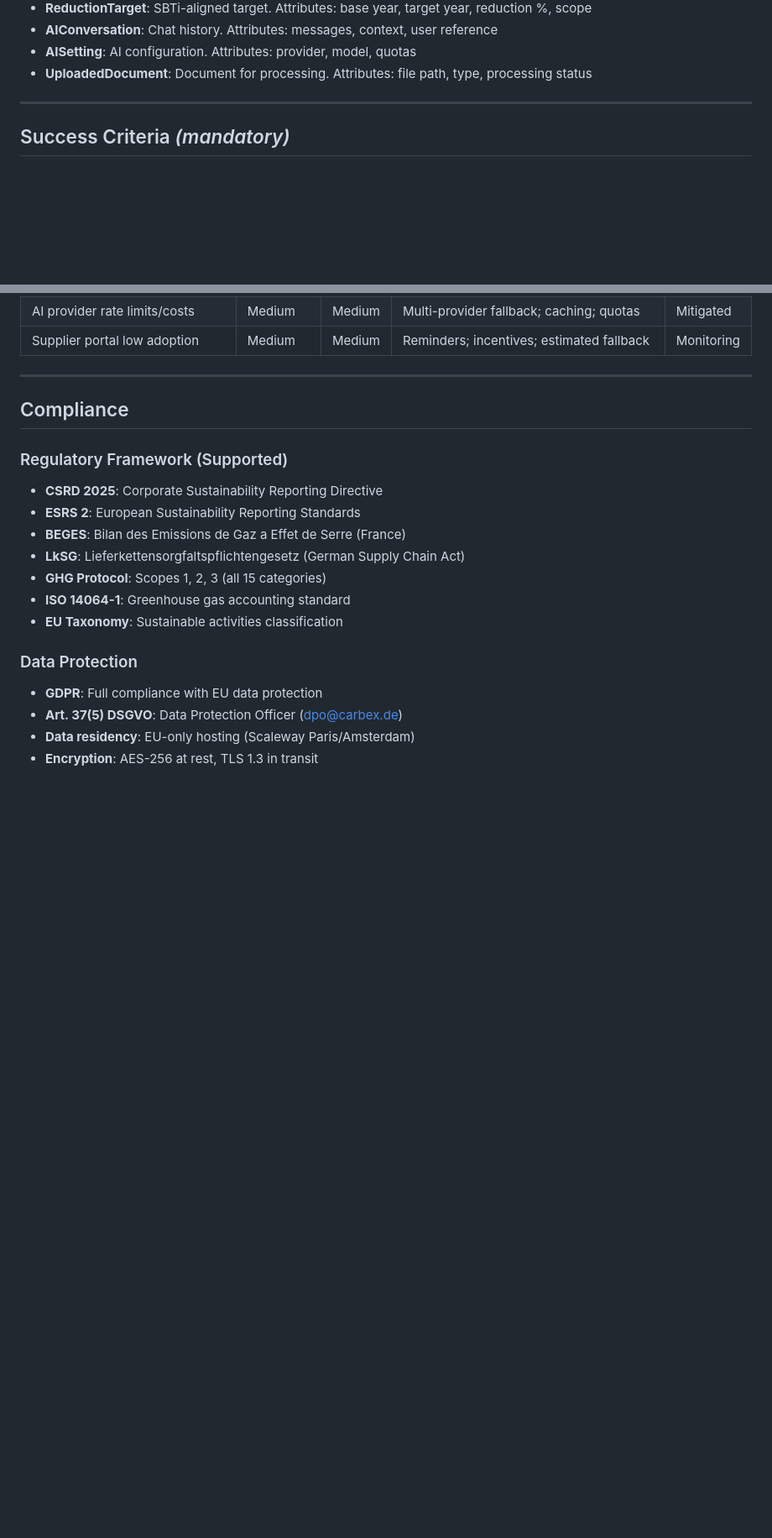
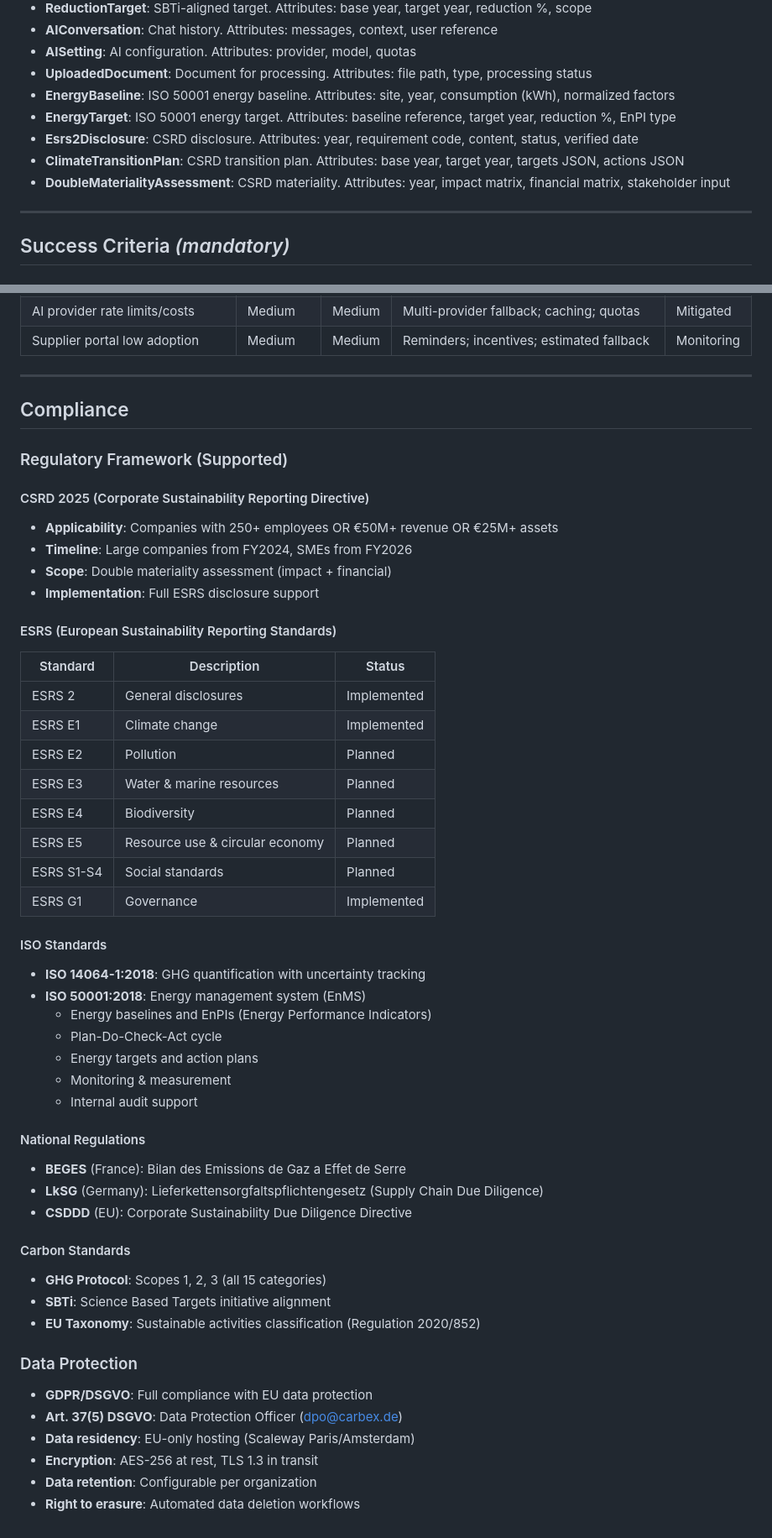
Before and after one commit to AlCisse/carbex, a Markdown page: specs/001-carbex-mvp-platform/spec.md, 2 parts joined by grey strips. Shown at 84% size. Drawn GitHub-style; blank space fills up the shorter version.

```diff
--- a/specs/001-carbex-mvp-platform/spec.md
+++ b/specs/001-carbex-mvp-platform/spec.md
@@ -390,6 +400,11 @@ Users interact with an AI assistant that helps with data entry, answers carbon a
 - **AIConversation**: Chat history. Attributes: messages, context, user reference
 - **AISetting**: AI configuration. Attributes: provider, model, quotas
 - **UploadedDocument**: Document for processing. Attributes: file path, type, processing status
+- **EnergyBaseline**: ISO 50001 energy baseline. Attributes: site, year, consumption (kWh), normalized factors
+- **EnergyTarget**: ISO 50001 energy target. Attributes: baseline reference, target year, reduction %, EnPI type
+- **Esrs2Disclosure**: CSRD disclosure. Attributes: year, requirement code, content, status, verified date
+- **ClimateTransitionPlan**: CSRD transition plan. Attributes: base year, target year, targets JSON, actions JSON
+- **DoubleMaterialityAssessment**: CSRD materiality. Attributes: year, impact matrix, financial matrix, stakeholder input
 
 ---
 
@@ -530,16 +545,48 @@ Users interact with an AI assistant that helps with data entry, answers carbon a
 ## Compliance
 
 ### Regulatory Framework (Supported)
-- **CSRD 2025**: Corporate Sustainability Reporting Directive
-- **ESRS 2**: European Sustainability Reporting Standards
-- **BEGES**: Bilan des Emissions de Gaz a Effet de Serre (France)
-- **LkSG**: Lieferkettensorgfaltspflichtengesetz (German Supply Chain Act)
+
+#### CSRD 2025 (Corporate Sustainability Reporting Directive)
+- **Applicability**: Companies with 250+ employees OR €50M+ revenue OR €25M+ assets
+- **Timeline**: Large companies from FY2024, SMEs from FY2026
+- **Scope**: Double materiality assessment (impact + financial)
+- **Implementation**: Full ESRS disclosure support
+
+#### ESRS (European Sustainability Reporting Standards)
+| Standard | Description | Status |
+|----------|-------------|--------|
+| ESRS 2 | General disclosures | Implemented |
+| ESRS E1 | Climate change | Implemented |
+| ESRS E2 | Pollution | Planned |
+| ESRS E3 | Water & marine resources | Planned |
+| ESRS E4 | Biodiversity | Planned |
+| ESRS E5 | Resource use & circular economy | Planned |
+| ESRS S1-S4 | Social standards | Planned |
+| ESRS G1 | Governance | Implemented |
+
+#### ISO Standards
+- **ISO 14064-1:2018**: GHG quantification with uncertainty tracking
+- **ISO 50001:2018**: Energy management system (EnMS)
+  - Energy baselines and EnPIs (Energy Performance Indicators)
+  - Plan-Do-Check-Act cycle
+  - Energy targets and action plans
+  - Monitoring & measurement
+  - Internal audit support
+
+#### National Regulations
+- **BEGES** (France): Bilan des Emissions de Gaz a Effet de Serre
+- **LkSG** (Germany): Lieferkettensorgfaltspflichtengesetz (Supply Chain Due Diligence)
+- **CSDDD** (EU): Corporate Sustainability Due Diligence Directive
+
+#### Carbon Standards
 - **GHG Protocol**: Scopes 1, 2, 3 (all 15 categories)
-- **ISO 14064-1**: Greenhouse gas accounting standard
-- **EU Taxonomy**: Sustainable activities classification
+- **SBTi**: Science Based Targets initiative alignment
+- **EU Taxonomy**: Sustainable activities classification (Regulation 2020/852)
 
 ### Data Protection
-- **GDPR**: Full compliance with EU data protection
+- **GDPR/DSGVO**: Full compliance with EU data protection
 - **Art. 37(5) DSGVO**: Data Protection Officer (dpo@carbex.de)
 - **Data residency**: EU-only hosting (Scaleway Paris/Amsterdam)
 - **Encryption**: AES-256 at rest, TLS 1.3 in transit
+- **Data retention**: Configurable per organization
+- **Right to erasure**: Automated data deletion workflows
```
Also changed, not shown: other parts of specs/001-carbex-mvp-platform/spec.md (+50 -40 lines).
